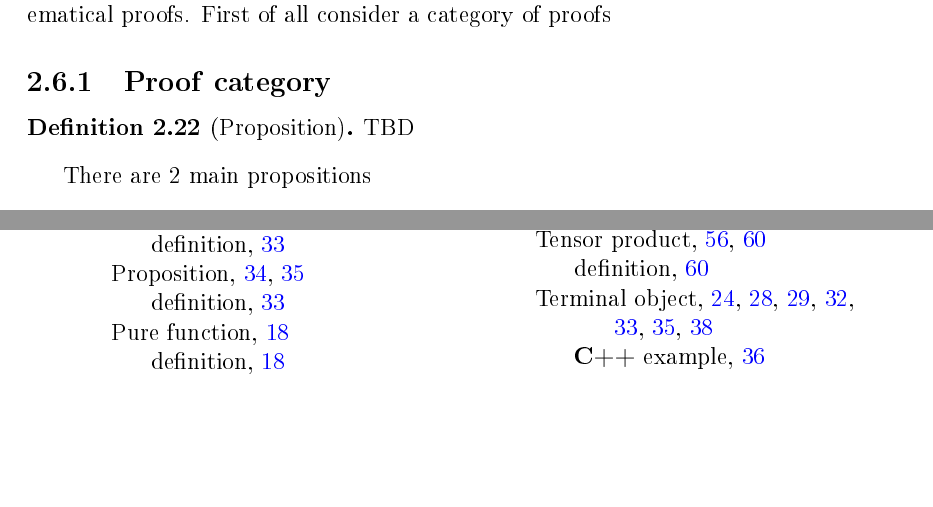
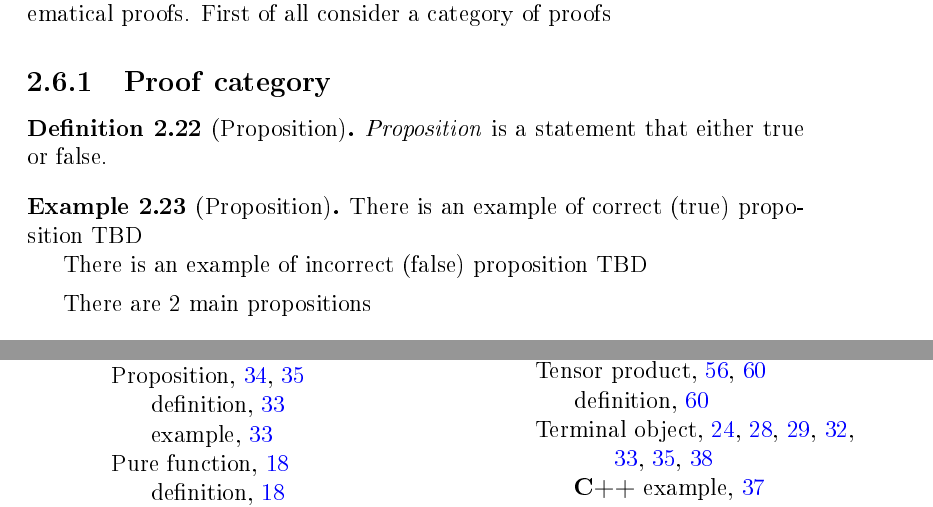
Before and after one commit to ivanmurashko/articles, a LaTeX book (cattheory/cattheory.tex, which reads cattheory/objectsmorphisms.tex): two parts of pages 33 and 66 of 70, joined at a grey line, cut so that both start at the same text, the shorter picture padded with empty space. The pictures show the PDF file cattheory/cattheory.pdf that the author committed with the source.

```diff
--- a/cattheory/objectsmorphisms.tex
+++ b/cattheory/objectsmorphisms.tex
@@ -496,8 +496,17 @@
 \subsection{\textbf{Proof} category}
 \begin{definition}[Proposition]
 \label{def:proposition}
+\textit{Proposition} is a statement that either true or false.
+\end{definition}
+
+\begin{example}[Proposition]
+\label{ex:proposition}
+There is an example of correct (true) proposition
 TBD
-\end{definition}
+
+There is an example of incorrect (false) proposition
+TBD
+\end{example}
 
 There are 2 main propositions
 \begin{definition}[True]
```
Also changed, not shown: cattheory/cattheory.pdf.
